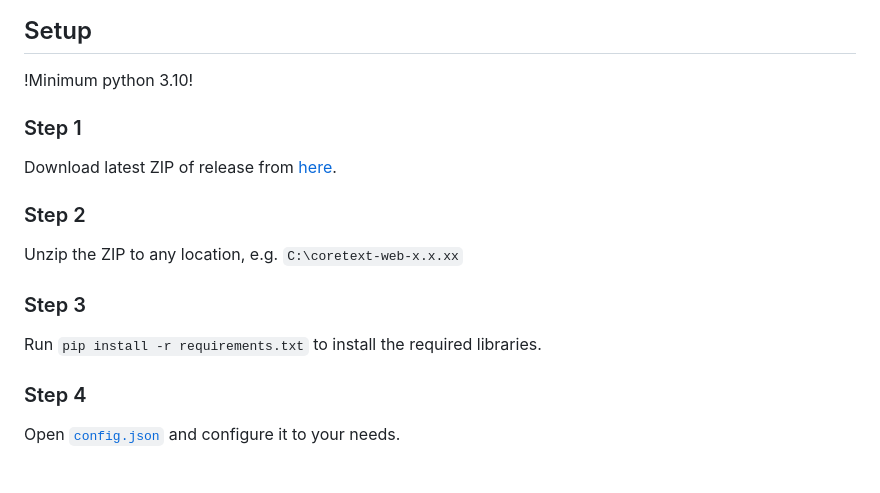
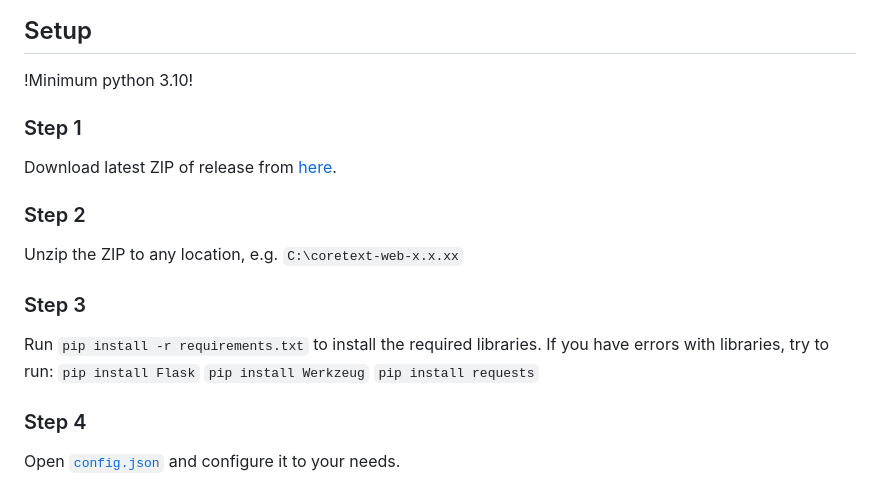
Before and after one commit to ATRCORE-UA/coretext-web, a Markdown page: README.md, the part around the change. GitHub-like rendering.

```diff
--- a/README.md
+++ b/README.md
@@ -64,6 +64,7 @@ Here you see `Enter command:` you can enter any command here.
 
 ## Setup
 !Minimum python 3.10!
+
 ### Step 1
 
 Download latest ZIP of release from [here](https://github.com/ATRCORE-UA/coretext-web/releases/latest).
@@ -75,6 +76,10 @@ Unzip the ZIP to any location, e.g. `C:\coretext-web-x.x.xx`
 ### Step 3
 
 Run `pip install -r requirements.txt` to install the required libraries.
+If you have errors with libraries, try to run:
+`pip install Flask`
+`pip install Werkzeug`
+`pip install requests`
 
 ### Step 4
 
```
